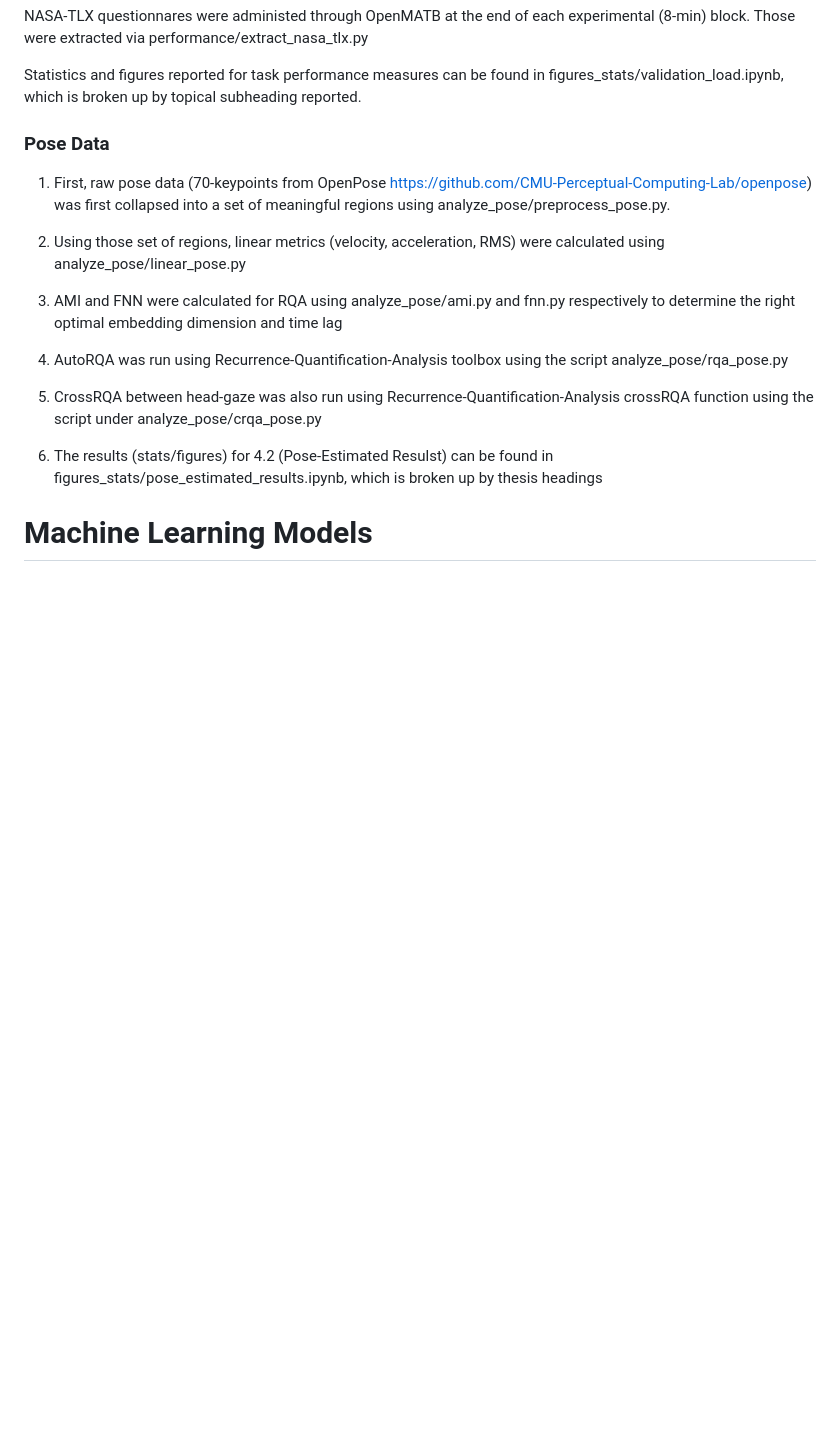
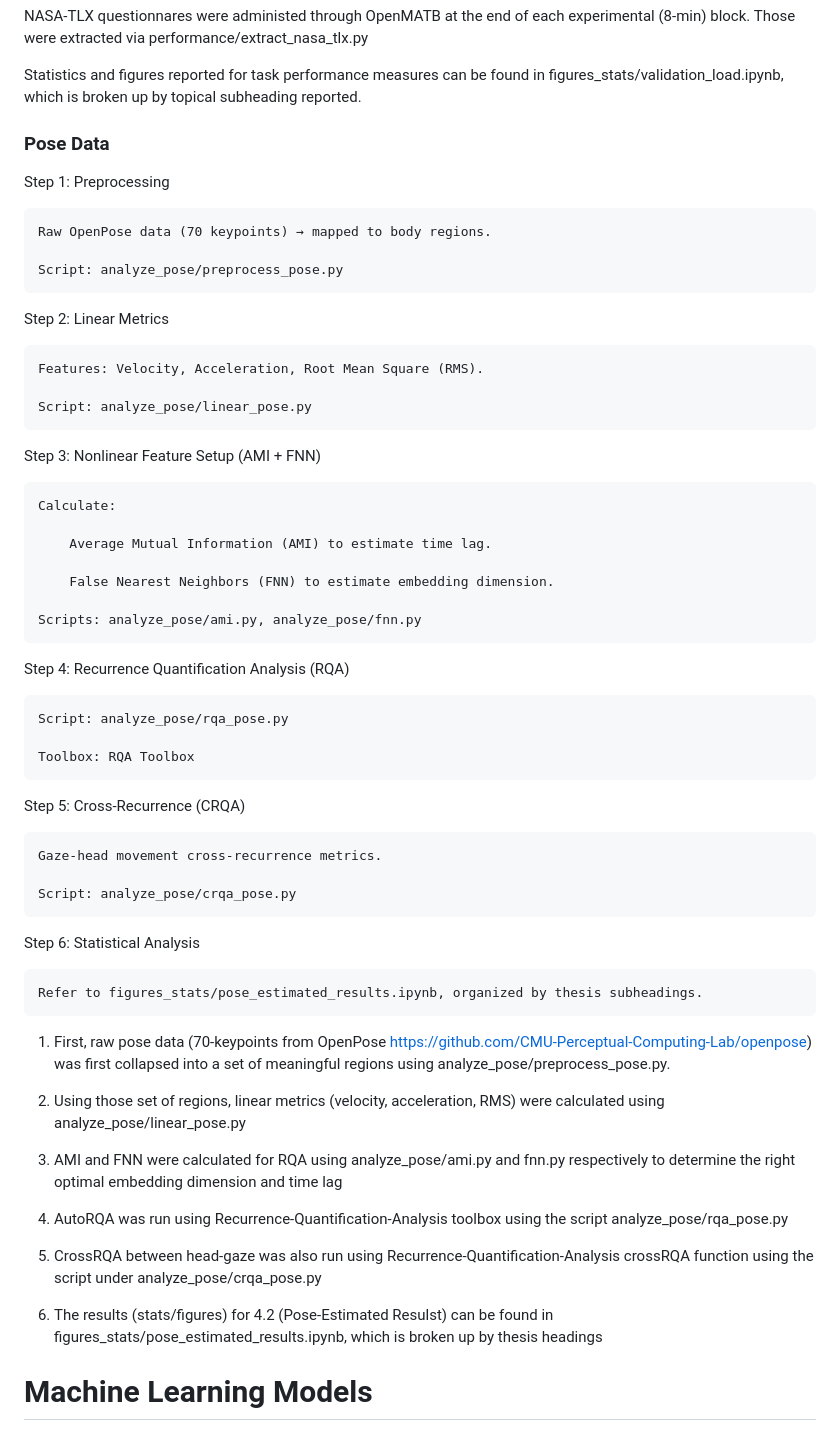
Before and after one commit to MInD-Laboratory/Measuring_Workload_Dynamics_in_OpenMATB, a Markdown page: README.md, the part around the change. Drawn GitHub-style; blank space fills up the shorter version.

```diff
--- a/README.md
+++ b/README.md
@@ -33,6 +33,45 @@ NASA-TLX questionnares were administed through OpenMATB at the end of each exper
 Statistics and figures reported for task performance measures can be found in figures_stats/validation_load.ipynb, which is broken up by topical subheading reported.
 
 ### Pose Data
+Step 1: Preprocessing
+
+    Raw OpenPose data (70 keypoints) → mapped to body regions.
+
+    Script: analyze_pose/preprocess_pose.py
+
+Step 2: Linear Metrics
+
+    Features: Velocity, Acceleration, Root Mean Square (RMS).
+
+    Script: analyze_pose/linear_pose.py
+
+Step 3: Nonlinear Feature Setup (AMI + FNN)
+
+    Calculate:
+
+        Average Mutual Information (AMI) to estimate time lag.
+
+        False Nearest Neighbors (FNN) to estimate embedding dimension.
+
+    Scripts: analyze_pose/ami.py, analyze_pose/fnn.py
+
+Step 4: Recurrence Quantification Analysis (RQA)
+
+    Script: analyze_pose/rqa_pose.py
+
+    Toolbox: RQA Toolbox
+
+Step 5: Cross-Recurrence (CRQA)
+
+    Gaze-head movement cross-recurrence metrics.
+
+    Script: analyze_pose/crqa_pose.py
+
+Step 6: Statistical Analysis
+
+    Refer to figures_stats/pose_estimated_results.ipynb, organized by thesis subheadings.
+
+
 1. First, raw pose data (70-keypoints from OpenPose https://github.com/CMU-Perceptual-Computing-Lab/openpose) was first collapsed into a set of meaningful regions using analyze_pose/preprocess_pose.py.
 
 2. Using those set of regions, linear metrics (velocity, acceleration, RMS) were calculated using analyze_pose/linear_pose.py
```
